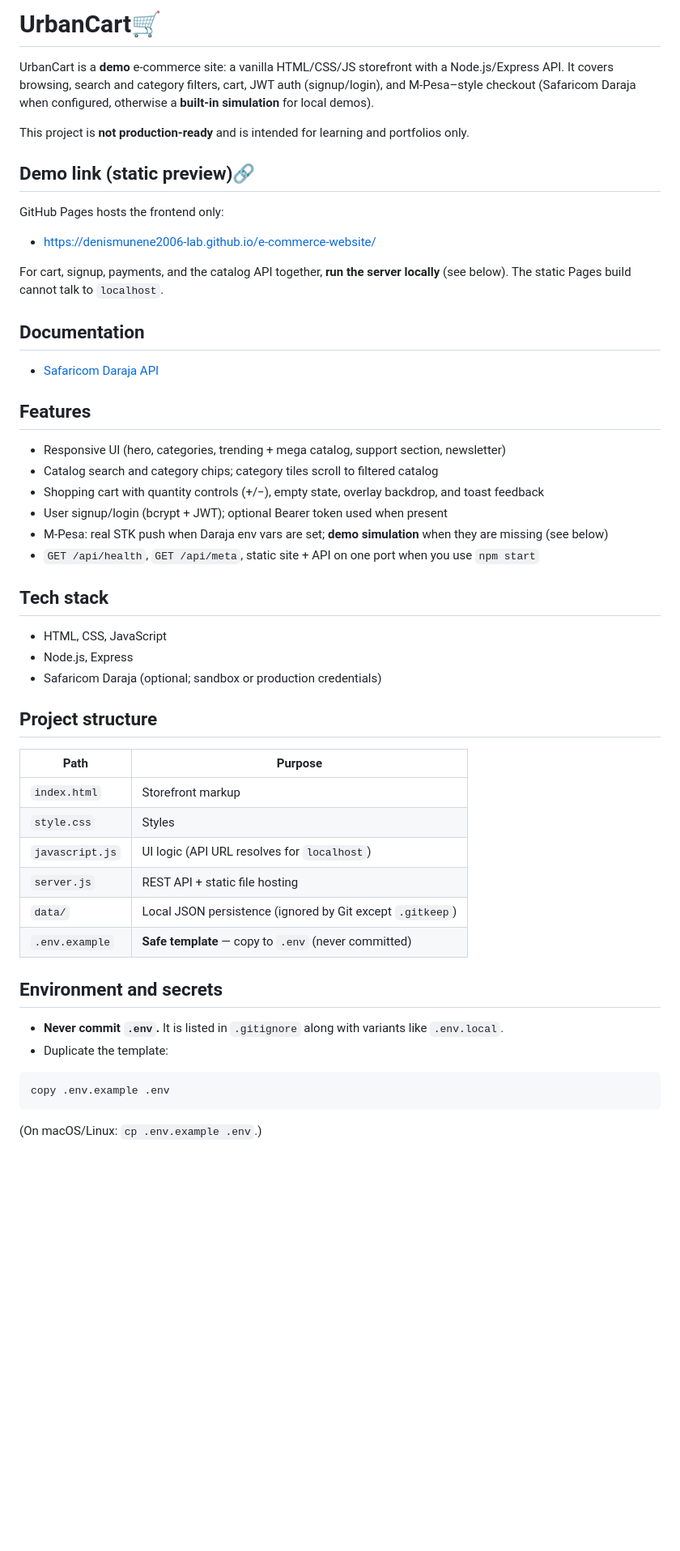
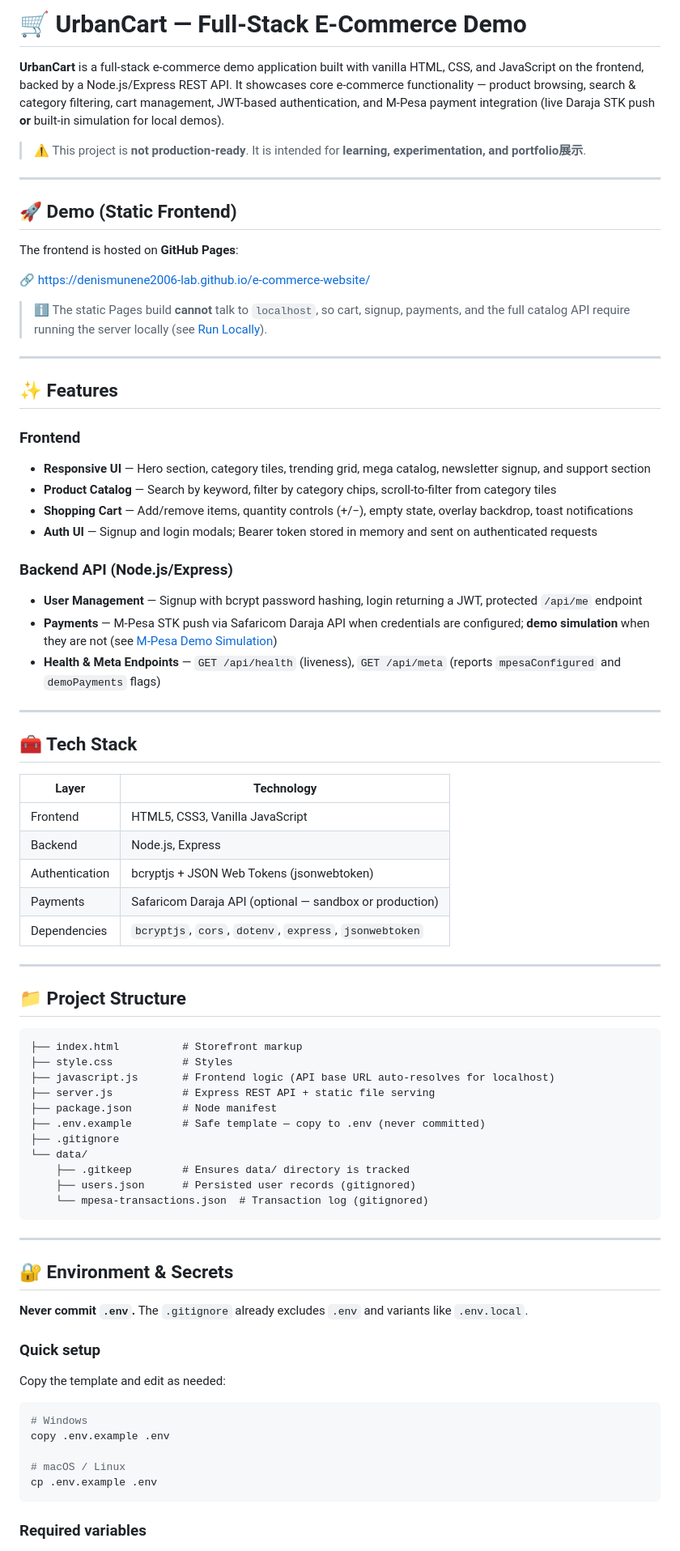
Before and after one commit to denismunene2006-lab/e-commerce-website, a Markdown page: README.md, the part around one of its changes. Shown at 81% size. GitHub-like rendering; blank space fills up the shorter version.

Commit message:
Revamp README with improved structure, formatting, and documentation

````diff
--- a/README.md
+++ b/README.md
@@ -1,55 +1,81 @@
-# UrbanCart🛒
+# 🛒 UrbanCart — Full-Stack E-Commerce Demo
 
-UrbanCart is a **demo** e-commerce site: a vanilla HTML/CSS/JS storefront with a Node.js/Express API. It covers browsing, search and category filters, cart, JWT auth (signup/login), and M-Pesa–style checkout (Safaricom Daraja when configured, otherwise a **built-in simulation** for local demos).
+**UrbanCart** is a full-stack e-commerce demo application built with vanilla HTML, CSS, and JavaScript on the frontend, backed by a Node.js/Express REST API. It showcases core e-commerce functionality — product browsing, search & category filtering, cart management, JWT-based authentication, and M-Pesa payment integration (live Daraja STK push **or** built-in simulation for local demos).
 
-This project is **not production-ready** and is intended for learning and portfolios only.
+> ⚠️ This project is **not production-ready**. It is intended for **learning, experimentation, and portfolio展示**.
 
-## Demo link (static preview)🔗
+---
 
-GitHub Pages hosts the frontend only:
+## 🚀 Demo (Static Frontend)
 
-- https://denismunene2006-lab.github.io/e-commerce-website/
+The frontend is hosted on **GitHub Pages**:
 
-For cart, signup, payments, and the catalog API together, **run the server locally** (see below). The static Pages build cannot talk to `localhost`.
+🔗 [https://denismunene2006-lab.github.io/e-commerce-website/](https://denismunene2006-lab.github.io/e-commerce-website/)
 
-## Documentation
+> ℹ️ The static Pages build **cannot** talk to `localhost`, so cart, signup, payments, and the full catalog API require running the server locally (see [Run Locally](#-run-locally)).
 
-- [Safaricom Daraja API](https://developer.safaricom.co.ke/)
+---
 
-## Features
+## ✨ Features
 
-- Responsive UI (hero, categories, trending + mega catalog, support section, newsletter)
-- Catalog search and category chips; category tiles scroll to filtered catalog
-- Shopping cart with quantity controls (+/−), empty state, overlay backdrop, and toast feedback
-- User signup/login (bcrypt + JWT); optional Bearer token used when present
-- M-Pesa: real STK push when Daraja env vars are set; **demo simulation** when they are missing (see below)
-- `GET /api/health`, `GET /api/meta`, static site + API on one port when you use `npm start`
+### Frontend
+- **Responsive UI** — Hero section, category tiles, trending grid, mega catalog, newsletter signup, and support section
+- **Product Catalog** — Search by keyword, filter by category chips, scroll-to-filter from category tiles
+- **Shopping Cart** — Add/remove items, quantity controls (+/−), empty state, overlay backdrop, toast notifications
+- **Auth UI** — Signup and login modals; Bearer token stored in memory and sent on authenticated requests
 
-## Tech stack
+### Backend API (Node.js/Express)
+- **User Management** — Signup with bcrypt password hashing, login returning a JWT, protected `/api/me` endpoint
+- **Payments** — M-Pesa STK push via Safaricom Daraja API when credentials are configured; **demo simulation** when they are not (see [M-Pesa Demo Simulation](#-m-pesa-demo-simulation))
+- **Health & Meta Endpoints** — `GET /api/health` (liveness), `GET /api/meta` (reports `mpesaConfigured` and `demoPayments` flags)
 
-- HTML, CSS, JavaScript
-- Node.js, Express
-- Safaricom Daraja (optional; sandbox or production credentials)
+---
 
-## Project structure
+## 🧰 Tech Stack
 
-| Path | Purpose |
-|------|--------|
-| `index.html` | Storefront markup |
-| `style.css` | Styles |
-| `javascript.js` | UI logic (API URL resolves for `localhost`) |
-| `server.js` | REST API + static file hosting |
-| `data/` | Local JSON persistence (ignored by Git except `.gitkeep`) |
-| `.env.example` | **Safe template** — copy to `.env` (never committed) |
+| Layer              | Technology                                                     |
+|--------------------|----------------------------------------------------------------|
+| Frontend           | HTML5, CSS3, Vanilla JavaScript                                |
+| Backend            | Node.js, Express                                               |
+| Authentication     | bcryptjs + JSON Web Tokens (jsonwebtoken)                      |
+| Payments           | Safaricom Daraja API (optional — sandbox or production)        |
+| Dependencies       | `bcryptjs`, `cors`, `dotenv`, `express`, `jsonwebtoken`        |
 
-## Environment and secrets
+---
 
-- **Never commit `.env`.** It is listed in `.gitignore` along with variants like `.env.local`.
-- Duplicate the template:
+## 📁 Project Structure
+
+```
+├── index.html          # Storefront markup
+├── style.css           # Styles
+├── javascript.js       # Frontend logic (API base URL auto-resolves for localhost)
+├── server.js           # Express REST API + static file serving
+├── package.json        # Node manifest
+├── .env.example        # Safe template — copy to .env (never committed)
+├── .gitignore
+└── data/
+    ├── .gitkeep        # Ensures data/ directory is tracked
+    ├── users.json      # Persisted user records (gitignored)
+    └── mpesa-transactions.json  # Transaction log (gitignored)
+```
+
+---
+
+## 🔐 Environment & Secrets
+
+**Never commit `.env`.** The `.gitignore` already excludes `.env` and variants like `.env.local`.
+
+### Quick setup
+
+Copy the template and edit as needed:
 
 ```bash
+# Windows
 copy .env.example .env
+
+# macOS / Linux
+cp .env.example .env
 ```
 
-(On macOS/Linux: `cp .env.example .env`.)
+### Required variables
 
````
Also changed, not shown: other parts of README.md (+95 -42 lines).
